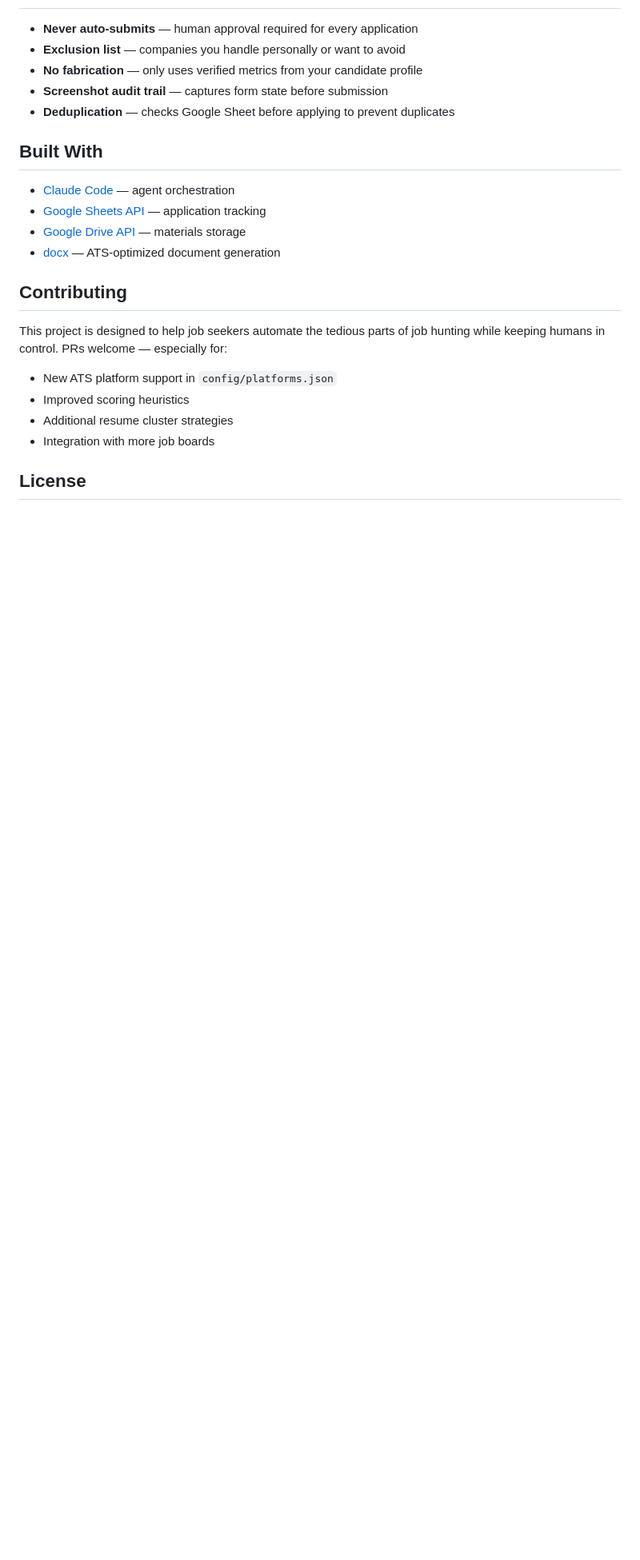
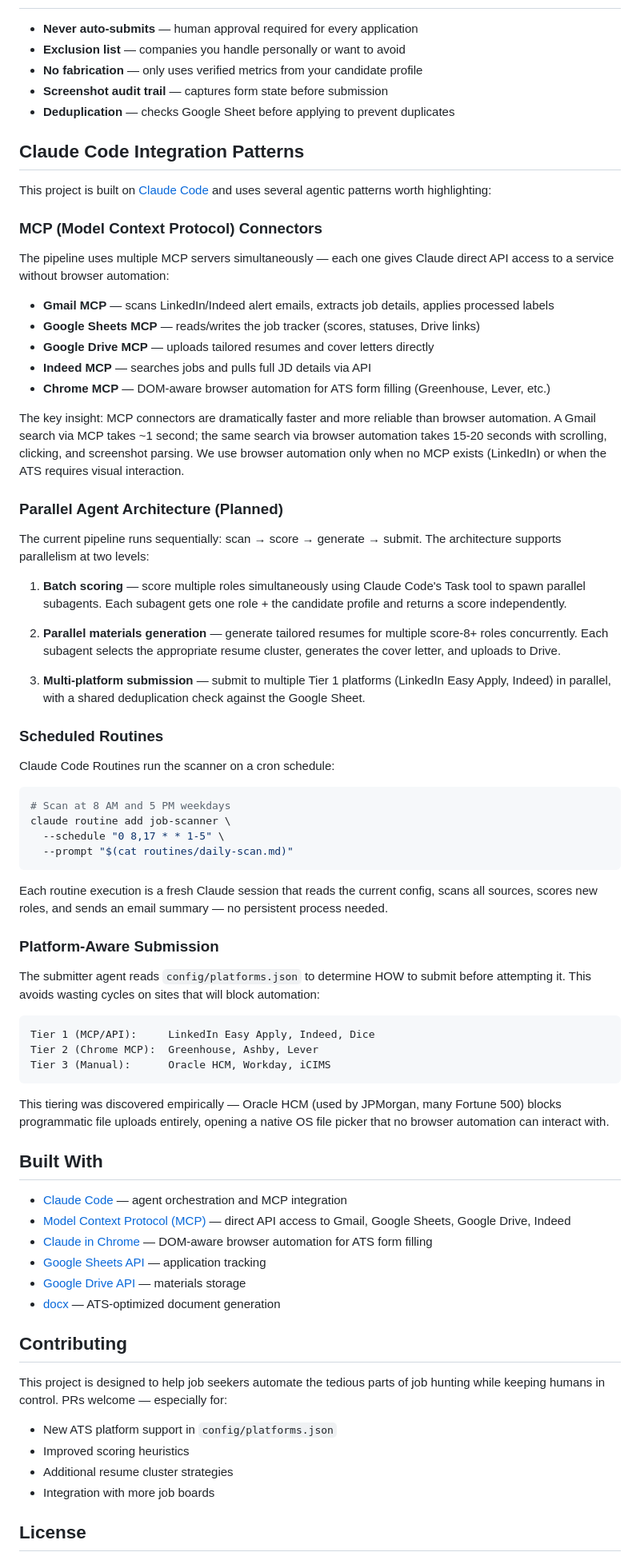
Before and after one commit to nycsav/job-application-agent, a Markdown page: README.md, the part around the change. Shown at 80% size. Drawn GitHub-style; blank space fills up the shorter version.

Commit message:
docs: add Claude Code integration patterns and MCP architecture to README
Documents MCP connector usage, parallel agent architecture (planned),
platform-aware submission tiering, and scheduled routines. Reflects
real patterns discovered during live testing.

````diff
--- a/README.md
+++ b/README.md
@@ -146,9 +146,62 @@ Each role is scored 0-10 across 5 dimensions:
 - **Screenshot audit trail** — captures form state before submission
 - **Deduplication** — checks Google Sheet before applying to prevent duplicates
 
+## Claude Code Integration Patterns
+
+This project is built on [Claude Code](https://docs.anthropic.com/en/docs/claude-code) and uses several agentic patterns worth highlighting:
+
+### MCP (Model Context Protocol) Connectors
+
+The pipeline uses multiple MCP servers simultaneously — each one gives Claude direct API access to a service without browser automation:
+
+- **Gmail MCP** — scans LinkedIn/Indeed alert emails, extracts job details, applies processed labels
+- **Google Sheets MCP** — reads/writes the job tracker (scores, statuses, Drive links)
+- **Google Drive MCP** — uploads tailored resumes and cover letters directly
+- **Indeed MCP** — searches jobs and pulls full JD details via API
+- **Chrome MCP** — DOM-aware browser automation for ATS form filling (Greenhouse, Lever, etc.)
+
+The key insight: MCP connectors are dramatically faster and more reliable than browser automation. A Gmail search via MCP takes ~1 second; the same search via browser automation takes 15-20 seconds with scrolling, clicking, and screenshot parsing. We use browser automation only when no MCP exists (LinkedIn) or when the ATS requires visual interaction.
+
+### Parallel Agent Architecture (Planned)
+
+The current pipeline runs sequentially: scan → score → generate → submit. The architecture supports parallelism at two levels:
+
+1. **Batch scoring** — score multiple roles simultaneously using Claude Code's Task tool to spawn parallel subagents. Each subagent gets one role + the candidate profile and returns a score independently.
+
+2. **Parallel materials generation** — generate tailored resumes for multiple score-8+ roles concurrently. Each subagent selects the appropriate resume cluster, generates the cover letter, and uploads to Drive.
+
+3. **Multi-platform submission** — submit to multiple Tier 1 platforms (LinkedIn Easy Apply, Indeed) in parallel, with a shared deduplication check against the Google Sheet.
+
+### Scheduled Routines
+
+Claude Code Routines run the scanner on a cron schedule:
+
+```bash
+# Scan at 8 AM and 5 PM weekdays
+claude routine add job-scanner \
+  --schedule "0 8,17 * * 1-5" \
+  --prompt "$(cat routines/daily-scan.md)"
+```
+
+Each routine execution is a fresh Claude session that reads the current config, scans all sources, scores new roles, and sends an email summary — no persistent process needed.
+
+### Platform-Aware Submission
+
+The submitter agent reads `config/platforms.json` to determine HOW to submit before attempting it. This avoids wasting cycles on sites that will block automation:
+
+```
+Tier 1 (MCP/API):     LinkedIn Easy Apply, Indeed, Dice
+Tier 2 (Chrome MCP):  Greenhouse, Ashby, Lever
+Tier 3 (Manual):      Oracle HCM, Workday, iCIMS
+```
+
+This tiering was discovered empirically — Oracle HCM (used by JPMorgan, many Fortune 500) blocks programmatic file uploads entirely, opening a native OS file picker that no browser automation can interact with.
+
 ## Built With
 
-- [Claude Code](https://docs.anthropic.com/en/docs/claude-code) — agent orchestration
+- [Claude Code](https://docs.anthropic.com/en/docs/claude-code) — agent orchestration and MCP integration
+- [Model Context Protocol (MCP)](https://modelcontextprotocol.io/) — direct API access to Gmail, Google Sheets, Google Drive, Indeed
+- [Claude in Chrome](https://chromewebstore.google.com/detail/claude-in-chrome/) — DOM-aware browser automation for ATS form filling
 - [Google Sheets API](https://developers.google.com/sheets/api) — application tracking
 - [Google Drive API](https://developers.google.com/drive/api) — materials storage
 - [docx](https://www.npmjs.com/package/docx) — ATS-optimized document generation
````
